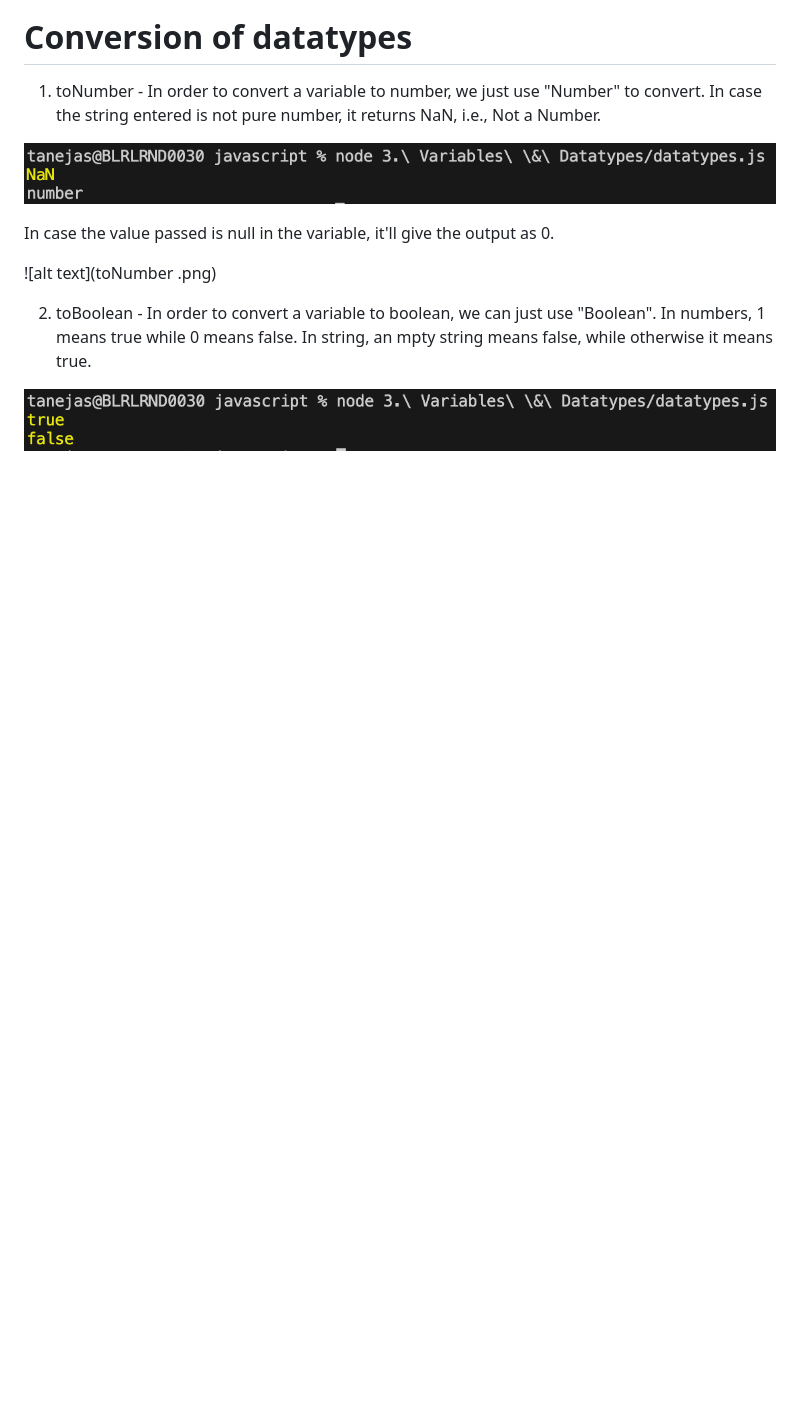
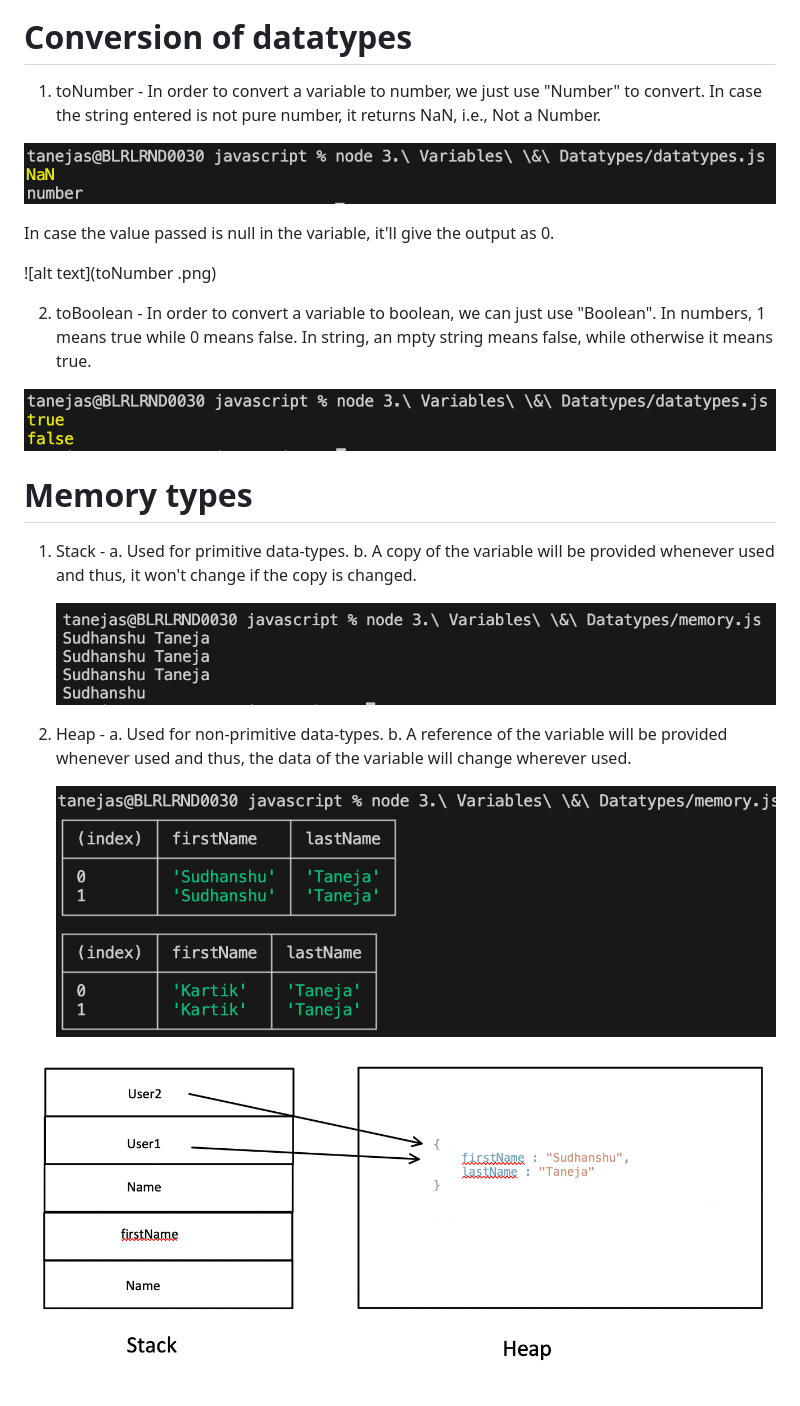
Before and after one commit to Sudhanshu-Taneja/javascript, a Markdown page: 3. Variables & Datatypes/README.md, the part around the change. Drawn GitHub-style; pictures changed too: 3. Variables & Datatypes/heap_memory.png (added), 3. Variables & Datatypes/memory.png (added), 3. Variables & Datatypes/stack_memory.png (added); blank space fills up the shorter version.

Commit message:
Adding memory code

```diff
--- a/3. Variables & Datatypes/README.md
+++ b/3. Variables & Datatypes/README.md
@@ -43,3 +43,19 @@ In case the value passed is null in the variable, it'll give the output as 0.
 2. toBoolean - In order to convert a variable to boolean, we can just use "Boolean". In numbers, 1 means true while 0 means false. In string, an mpty string means false, while otherwise it means true.
 
 ![alt text](toBoolean.png)
+
+# Memory types
+
+1. Stack -
+    a. Used for primitive data-types.
+    b. A copy of the variable will be provided whenever used and thus, it won't change if the copy is changed.
+
+    ![alt text](stack_memory.png)
+
+2. Heap -
+    a. Used for non-primitive data-types.
+    b. A reference of the variable will be provided whenever used and thus, the data of the variable will change wherever used.
+
+    ![alt text](heap_memory.png)
+
+![alt text](memory.png)
```
Also changed, not shown: 1 other file.
